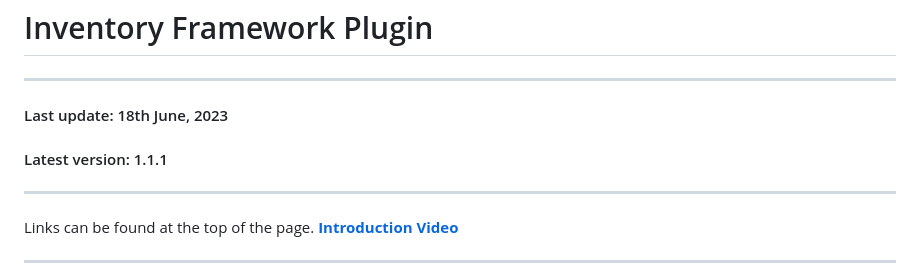
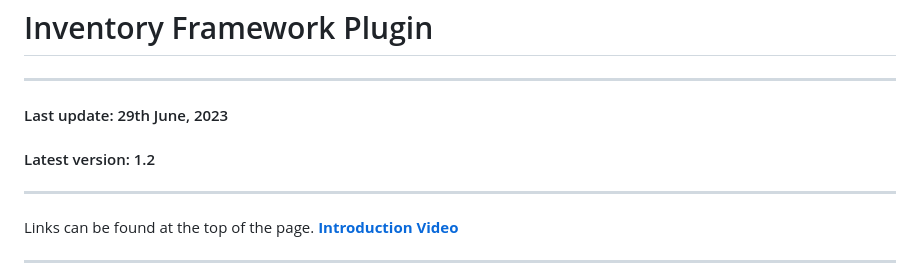
Before and after one commit to Inventoryframework/inventoryframework.github.io, a Markdown page: index.md, the part around the change. GitHub-like rendering.

```diff
--- a/index.md
+++ b/index.md
@@ -1,8 +1,8 @@
 # Inventory Framework Plugin
 
 ---
-#### Last update: 18th June, 2023
-#### Latest version: 1.1.1
+#### Last update: 29th June, 2023
+#### Latest version: 1.2
 
 ---
 Links can be found at the top of the page.
```
